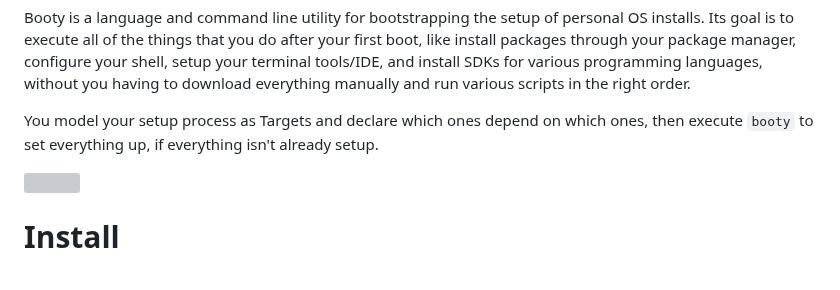
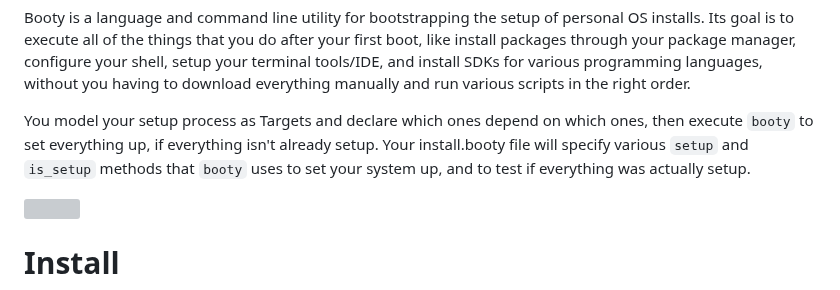
Before and after one commit to naddeoa/booty, a Markdown page: README.md, the part around one of its changes. GitHub-like rendering; grey boxes are pictures that could not be loaded.

Commit message:
README update again.

```diff
--- a/README.md
+++ b/README.md
@@ -6,7 +6,8 @@ and install SDKs for various programming languages, without you having to downlo
 order.
 
 You model your setup process as Targets and declare which ones depend on which ones, then execute `booty` to set everything up, if
-everything isn't already setup.
+everything isn't already setup. Your install.booty file will specify various `setup` and `is_setup` methods that `booty` uses to set your
+system up, and to test if everything was actually setup.
 
 <!-- <p align="center"><img src="https://raw.githubusercontent.com/naddeoa/booty/master/static/booty-status.jpg"/></p> </br> -->
 
```
Also changed, not shown: other parts of README.md (+1 -1 lines).
